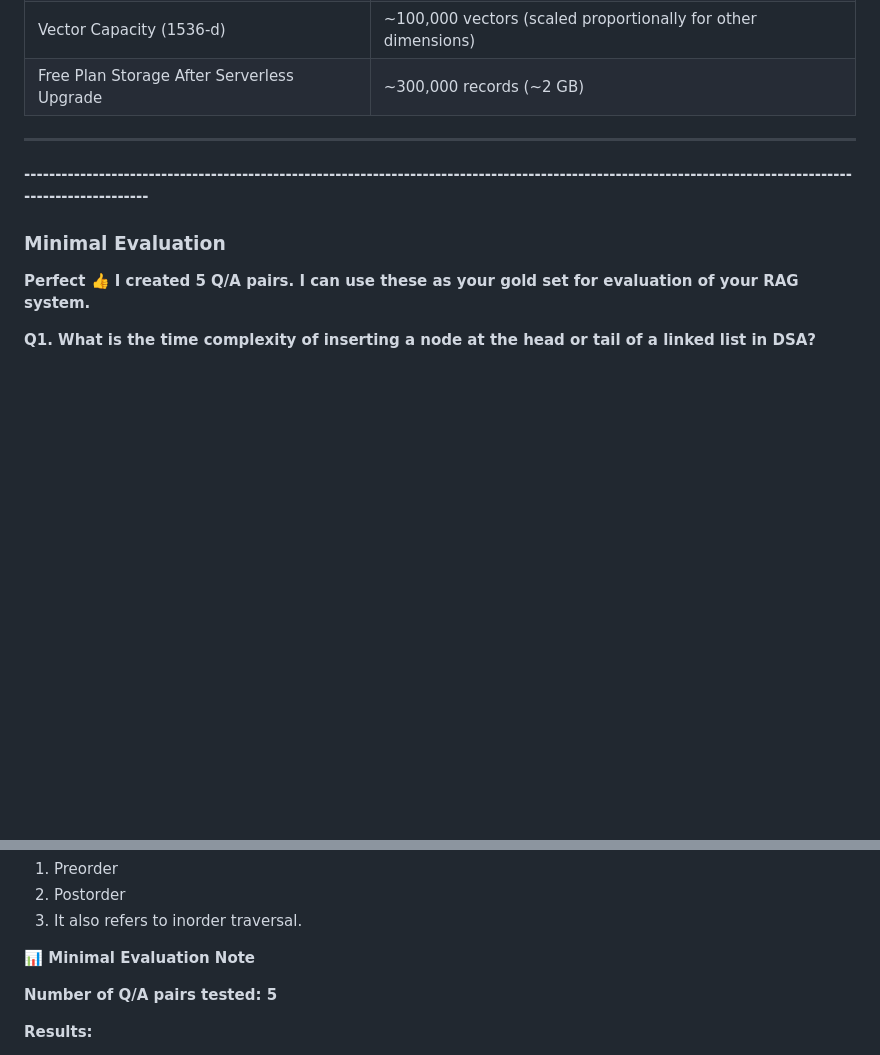
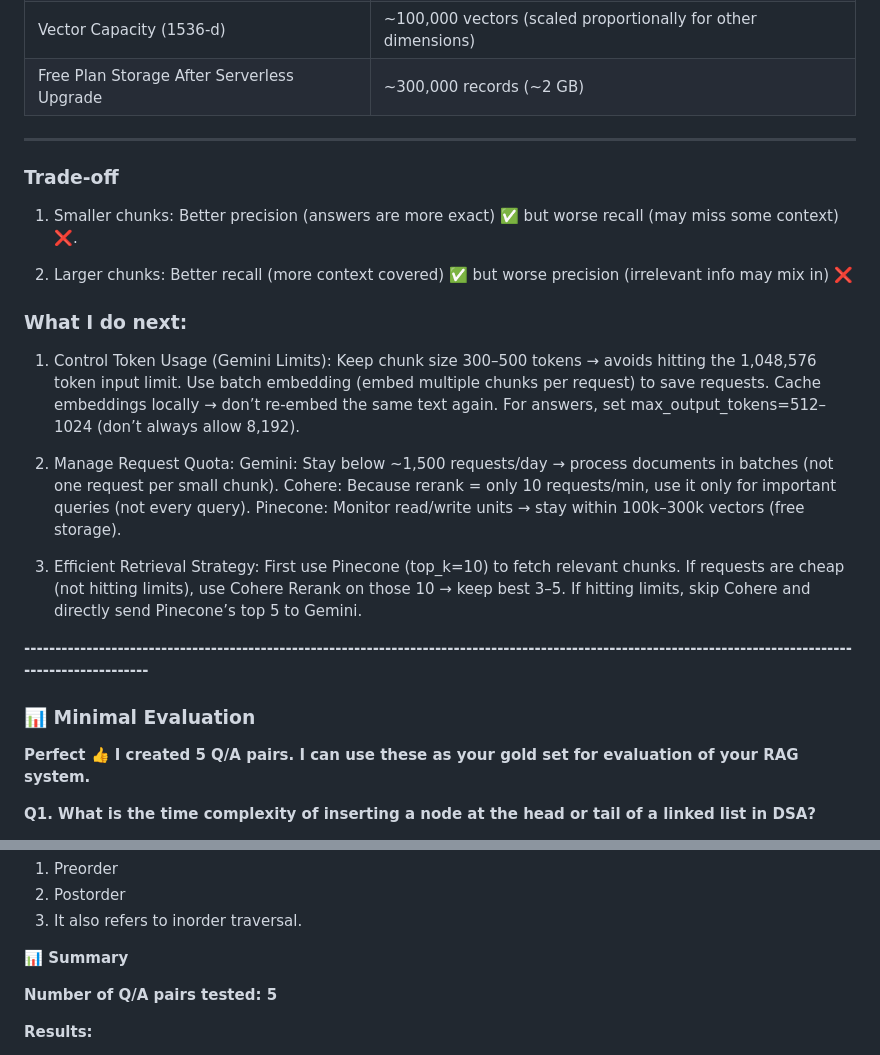
Before and after one commit to Abhishekjat004/Predusk-Technology, a Markdown page: README.md, 2 parts joined by grey strips. GitHub-like rendering; blank space fills up the shorter version.

```diff
--- a/README.md
+++ b/README.md
@@ -111,8 +111,32 @@ In Following Table showing the limit of Pinecone:
 | Free Plan Storage After Serverless Upgrade     |  ~300,000 records (~2 GB)                                       |
 -------------------------------------------------------------------------------------------------------------------
 
+### Trade-off
+
+1. Smaller chunks: Better precision (answers are more exact) ✅ but worse recall (may miss some context) ❌.
+
+2. Larger chunks: Better recall (more context covered) ✅ but worse precision (irrelevant info may mix in) ❌
+
+### What I do next:
+
+1. Control Token Usage (Gemini Limits):
+Keep chunk size 300–500 tokens → avoids hitting the 1,048,576 token input limit.
+Use batch embedding (embed multiple chunks per request) to save requests.
+Cache embeddings locally → don’t re-embed the same text again.
+For answers, set max_output_tokens=512–1024 (don’t always allow 8,192).
+
+2. Manage Request Quota:
+Gemini: Stay below ~1,500 requests/day → process documents in batches (not one request per small chunk).
+Cohere: Because rerank = only 10 requests/min, use it only for important queries (not every query).
+Pinecone: Monitor read/write units → stay within 100k–300k vectors (free storage).
+
+3. Efficient Retrieval Strategy:
+First use Pinecone (top_k=10) to fetch relevant chunks.
+If requests are cheap (not hitting limits), use Cohere Rerank on those 10 → keep best 3–5.
+If hitting limits, skip Cohere and directly send Pinecone’s top 5 to Gemini.
+
 **---------------------------------------------------------------------------------------------------------------------------------------------------------**
-### Minimal Evaluation
+### 📊 Minimal Evaluation
 
 **Perfect 👍 I created 5 Q/A pairs. I can use these as your gold set for evaluation of your RAG system.**
 
@@ -150,7 +174,7 @@ RAG answer: The provided document mentions these tree traversal strategies:
 2. Postorder
 3. It also refers to inorder traversal.
 
-**📊 Minimal Evaluation Note**
+**📊 Summary**
 
 **Number of Q/A pairs tested: 5**
 
```
